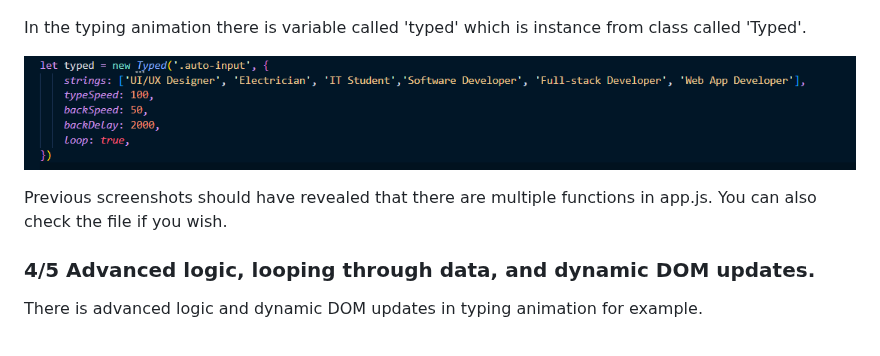
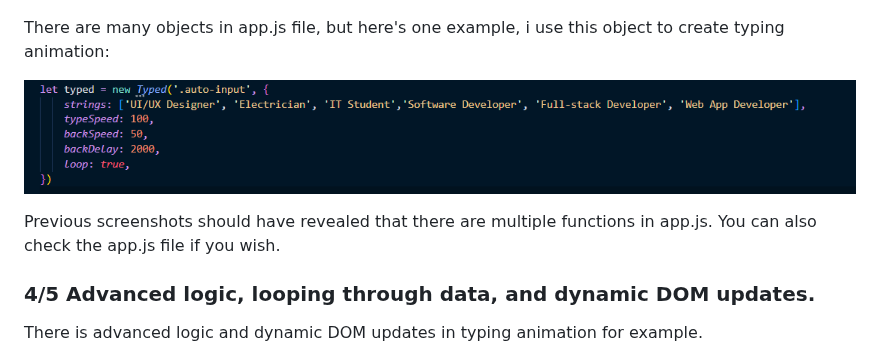
Before and after one commit to mikakorkiakoski/TheAmazingPortfolio, a Markdown page: README.md, the part around the change. Drawn GitHub-style.

```diff
--- a/README.md
+++ b/README.md
@@ -168,11 +168,11 @@ In the function opentab, tablinks and tabcontents are arrays.
 
 ![js3](reviewImages/js3.png)
 
-In the typing animation there is variable called 'typed' which is instance from class called 'Typed'.
+There are many objects in app.js file, but here's one example, i use this object to create typing animation:
 
 ![js3.1](reviewImages/js3.1.png)
 
-Previous screenshots should have revealed that there are multiple functions in app.js. You can also check the file if you wish.
+Previous screenshots should have revealed that there are multiple functions in app.js. You can also check the app.js file if you wish.
 
 ### 4/5 Advanced logic, looping through data, and dynamic DOM updates.
 There is advanced logic and dynamic DOM updates in typing animation for example.
```
